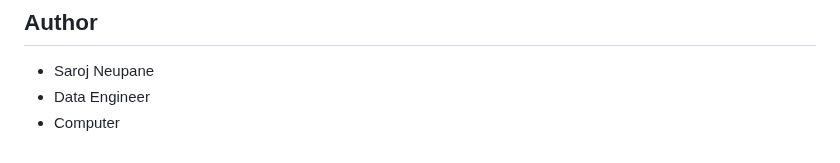
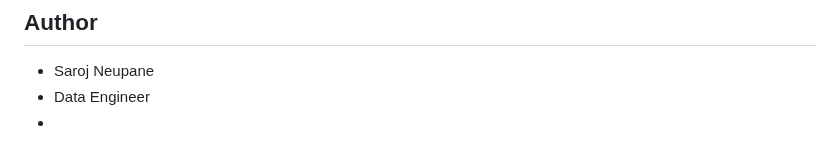
Before and after one commit to sarojneupaneofficial/sarojflow-platform, a Markdown page: README.md, the part around the change. Rendered like a GitHub page.

```diff
--- a/README.md
+++ b/README.md
@@ -284,4 +284,4 @@ This project is licensed under the MIT License - see the LICENSE file for detail
 
 - Saroj Neupane
 - Data Engineer
-- Computer
+-
```
